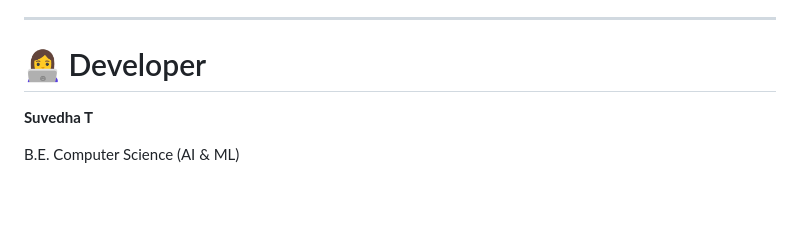
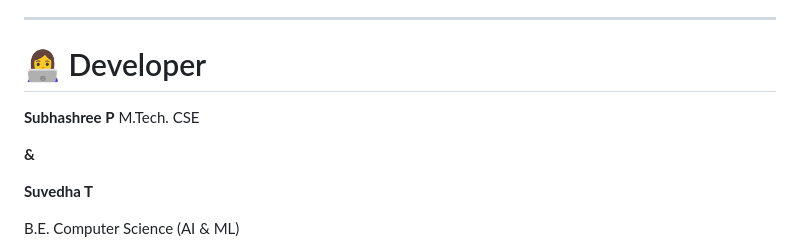
Before and after one commit to Suvedha-T/StudyBuddy, a Markdown page: README.md, the part around the change. Rendered like a GitHub page; blank space fills up the shorter version.

Commit message:
Add developer information for Subhashree P

```diff
--- a/README.md
+++ b/README.md
@@ -287,6 +287,11 @@ StudyBuddy aims to build a collaborative campus ecosystem where knowledge flows
 
 # 👩‍💻 Developer
 
+**Subhashree P**
+M.Tech. CSE
+
+**&**
+
 **Suvedha T**
 
 B.E. Computer Science (AI & ML)
```
